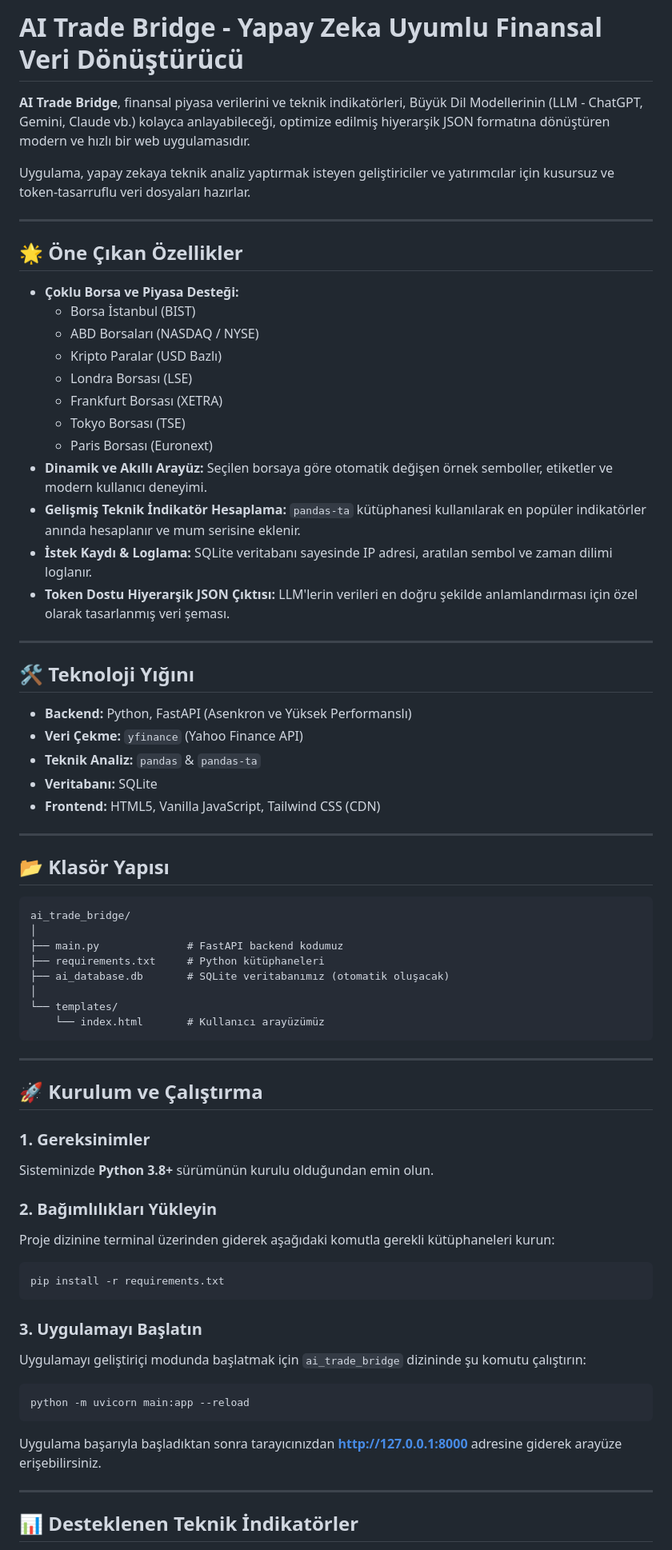
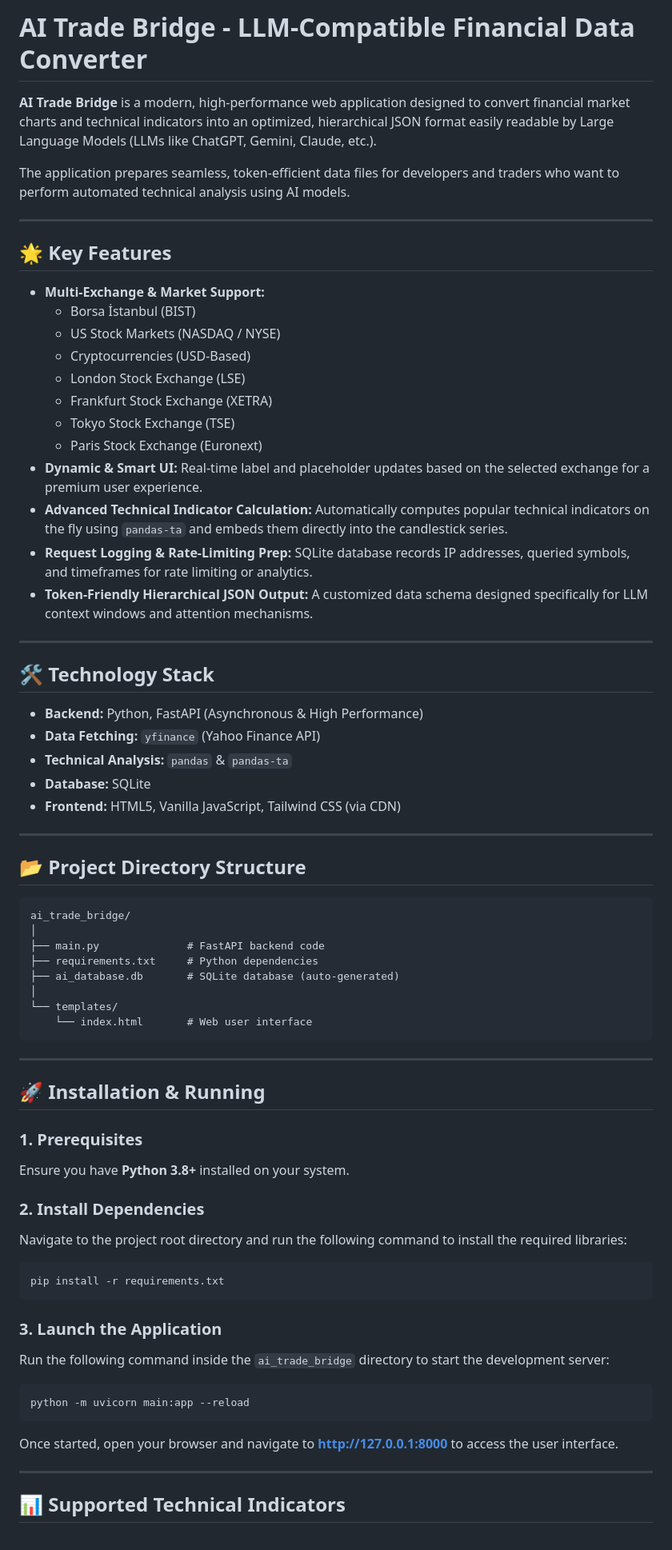
Before and after one commit to denizflexedhard/StockDataFetcher, a Markdown page: README.md, the part around one of its changes. Shown at 80% size. Rendered like a GitHub page.

Commit message:
Translate README to English

````diff
--- a/README.md
+++ b/README.md
@@ -1,75 +1,75 @@
-# AI Trade Bridge - Yapay Zeka Uyumlu Finansal Veri Dönüştürücü
+# AI Trade Bridge - LLM-Compatible Financial Data Converter
 
-**AI Trade Bridge**, finansal piyasa verilerini ve teknik indikatörleri, Büyük Dil Modellerinin (LLM - ChatGPT, Gemini, Claude vb.) kolayca anlayabileceği, optimize edilmiş hiyerarşik JSON formatına dönüştüren modern ve hızlı bir web uygulamasıdır.
+**AI Trade Bridge** is a modern, high-performance web application designed to convert financial market charts and technical indicators into an optimized, hierarchical JSON format easily readable by Large Language Models (LLMs like ChatGPT, Gemini, Claude, etc.).
 
-Uygulama, yapay zekaya teknik analiz yaptırmak isteyen geliştiriciler ve yatırımcılar için kusursuz ve token-tasarruflu veri dosyaları hazırlar.
+The application prepares seamless, token-efficient data files for developers and traders who want to perform automated technical analysis using AI models.
 
 ---
 
-## 🌟 Öne Çıkan Özellikler
+## 🌟 Key Features
 
-- **Çoklu Borsa ve Piyasa Desteği:**
+- **Multi-Exchange & Market Support:**
   - Borsa İstanbul (BIST)
-  - ABD Borsaları (NASDAQ / NYSE)
-  - Kripto Paralar (USD Bazlı)
-  - Londra Borsası (LSE)
-  - Frankfurt Borsası (XETRA)
-  - Tokyo Borsası (TSE)
-  - Paris Borsası (Euronext)
-- **Dinamik ve Akıllı Arayüz:** Seçilen borsaya göre otomatik değişen örnek semboller, etiketler ve modern kullanıcı deneyimi.
-- **Gelişmiş Teknik İndikatör Hesaplama:** `pandas-ta` kütüphanesi kullanılarak en popüler indikatörler anında hesaplanır ve mum serisine eklenir.
-- **İstek Kaydı & Loglama:** SQLite veritabanı sayesinde IP adresi, aratılan sembol ve zaman dilimi loglanır.
-- **Token Dostu Hiyerarşik JSON Çıktısı:** LLM'lerin verileri en doğru şekilde anlamlandırması için özel olarak tasarlanmış veri şeması.
+  - US Stock Markets (NASDAQ / NYSE)
+  - Cryptocurrencies (USD-Based)
+  - London Stock Exchange (LSE)
+  - Frankfurt Stock Exchange (XETRA)
+  - Tokyo Stock Exchange (TSE)
+  - Paris Stock Exchange (Euronext)
+- **Dynamic & Smart UI:** Real-time label and placeholder updates based on the selected exchange for a premium user experience.
+- **Advanced Technical Indicator Calculation:** Automatically computes popular technical indicators on the fly using `pandas-ta` and embeds them directly into the candlestick series.
+- **Request Logging & Rate-Limiting Prep:** SQLite database records IP addresses, queried symbols, and timeframes for rate limiting or analytics.
+- **Token-Friendly Hierarchical JSON Output:** A customized data schema designed specifically for LLM context windows and attention mechanisms.
 
 ---
 
-## 🛠️ Teknoloji Yığını
+## 🛠️ Technology Stack
 
-- **Backend:** Python, FastAPI (Asenkron ve Yüksek Performanslı)
-- **Veri Çekme:** `yfinance` (Yahoo Finance API)
-- **Teknik Analiz:** `pandas` & `pandas-ta`
-- **Veritabanı:** SQLite
-- **Frontend:** HTML5, Vanilla JavaScript, Tailwind CSS (CDN)
+- **Backend:** Python, FastAPI (Asynchronous & High Performance)
+- **Data Fetching:** `yfinance` (Yahoo Finance API)
+- **Technical Analysis:** `pandas` & `pandas-ta`
+- **Database:** SQLite
+- **Frontend:** HTML5, Vanilla JavaScript, Tailwind CSS (via CDN)
 
 ---
 
-## 📂 Klasör Yapısı
+## 📂 Project Directory Structure
 
 ```text
 ai_trade_bridge/
 │
-├── main.py              # FastAPI backend kodumuz
-├── requirements.txt     # Python kütüphaneleri
-├── ai_database.db       # SQLite veritabanımız (otomatik oluşacak)
+├── main.py              # FastAPI backend code
+├── requirements.txt     # Python dependencies
+├── ai_database.db       # SQLite database (auto-generated)
 │
 └── templates/
-    └── index.html       # Kullanıcı arayüzümüz
+    └── index.html       # Web user interface
 ```
 
 ---
 
-## 🚀 Kurulum ve Çalıştırma
+## 🚀 Installation & Running
 
-### 1. Gereksinimler
-Sisteminizde **Python 3.8+** sürümünün kurulu olduğundan emin olun.
+### 1. Prerequisites
+Ensure you have **Python 3.8+** installed on your system.
 
-### 2. Bağımlılıkları Yükleyin
-Proje dizinine terminal üzerinden giderek aşağıdaki komutla gerekli kütüphaneleri kurun:
+### 2. Install Dependencies
+Navigate to the project root directory and run the following command to install the required libraries:
 
 ```bash
 pip install -r requirements.txt
 ```
 
-### 3. Uygulamayı Başlatın
-Uygulamayı geliştiriçi modunda başlatmak için `ai_trade_bridge` dizininde şu komutu çalıştırın:
+### 3. Launch the Application
+Run the following command inside the `ai_trade_bridge` directory to start the development server:
 
 ```bash
 python -m uvicorn main:app --reload
 ```
 
-Uygulama başarıyla başladıktan sonra tarayıcınızdan **[http://127.0.0.1:8000](http://127.0.0.1:8000)** adresine giderek arayüze erişebilirsiniz.
+Once started, open your browser and navigate to **[http://127.0.0.1:8000](http://127.0.0.1:8000)** to access the user interface.
 
 ---
 
-## 📊 Desteklenen Teknik İndikatörler
+## 📊 Supported Technical Indicators
 
````
Also changed, not shown: other parts of README.md (+14 -14 lines).
